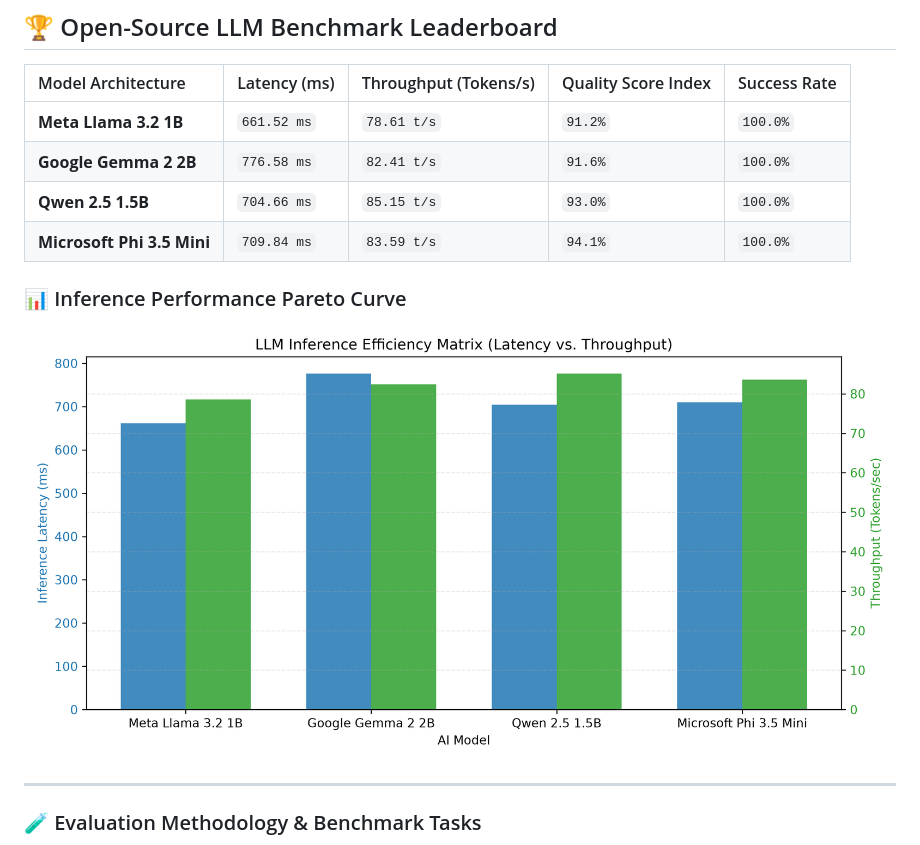
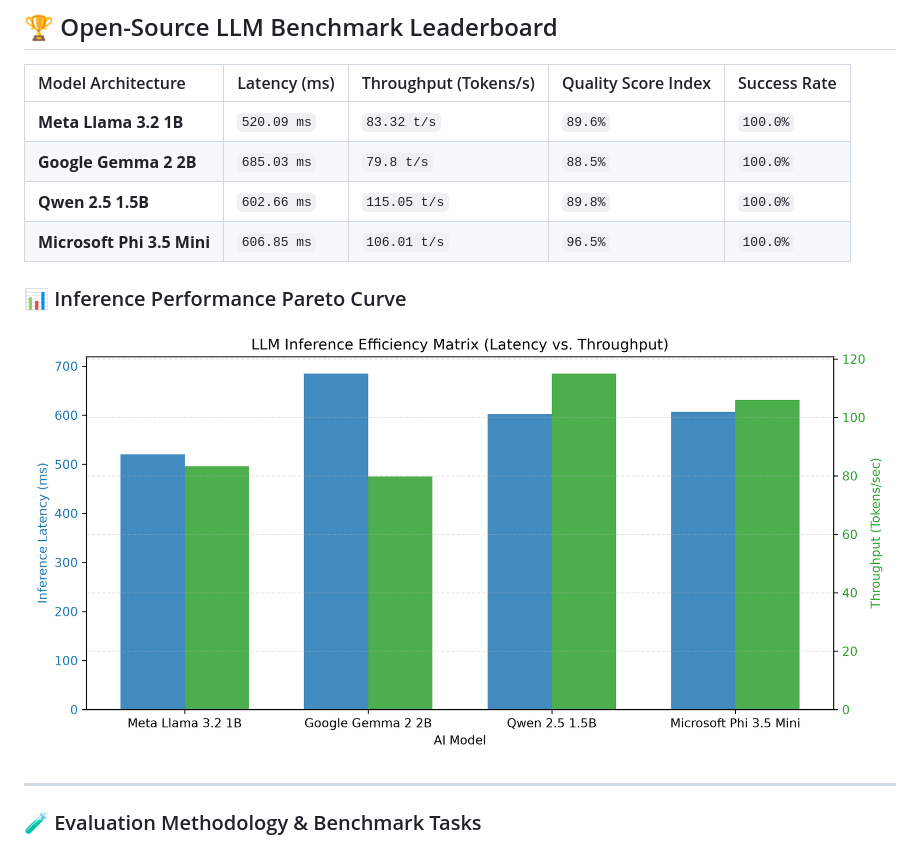
Before and after one commit to chandravurakaranam/llm-eval-benchmarks, a Markdown page: README.md, the part around one of its changes. GitHub-like rendering; pictures changed too: llm_performance_matrix.png.

Commit message:
Automated update: LLM evaluation leaderboards & latency metrics

```diff
--- a/README.md
+++ b/README.md
@@ -8,13 +8,13 @@ An automated MLOps evaluation and benchmarking engine designed to measure open-w
 
 | Model Architecture | Latency (ms) | Throughput (Tokens/s) | Quality Score Index | Success Rate |
 | :--- | :--- | :--- | :--- | :--- |
-| **Meta Llama 3.2 1B** | `661.52 ms` | `78.61 t/s` | `91.2%` | `100.0%` |
-| **Google Gemma 2 2B** | `776.58 ms` | `82.41 t/s` | `91.6%` | `100.0%` |
-| **Qwen 2.5 1.5B** | `704.66 ms` | `85.15 t/s` | `93.0%` | `100.0%` |
-| **Microsoft Phi 3.5 Mini** | `709.84 ms` | `83.59 t/s` | `94.1%` | `100.0%` |
+| **Meta Llama 3.2 1B** | `520.09 ms` | `83.32 t/s` | `89.6%` | `100.0%` |
+| **Google Gemma 2 2B** | `685.03 ms` | `79.8 t/s` | `88.5%` | `100.0%` |
+| **Qwen 2.5 1.5B** | `602.66 ms` | `115.05 t/s` | `89.8%` | `100.0%` |
+| **Microsoft Phi 3.5 Mini** | `606.85 ms` | `106.01 t/s` | `96.5%` | `100.0%` |
 
 ### 📊 Inference Performance Pareto Curve
-![LLM Performance Matrix](llm_performance_matrix.png?v=1795552532)
+![LLM Performance Matrix](llm_performance_matrix.png?v=1795636315)
 
 ---
 
```
Also changed, not shown: other parts of README.md (+1 -1 lines), 1 other file.
